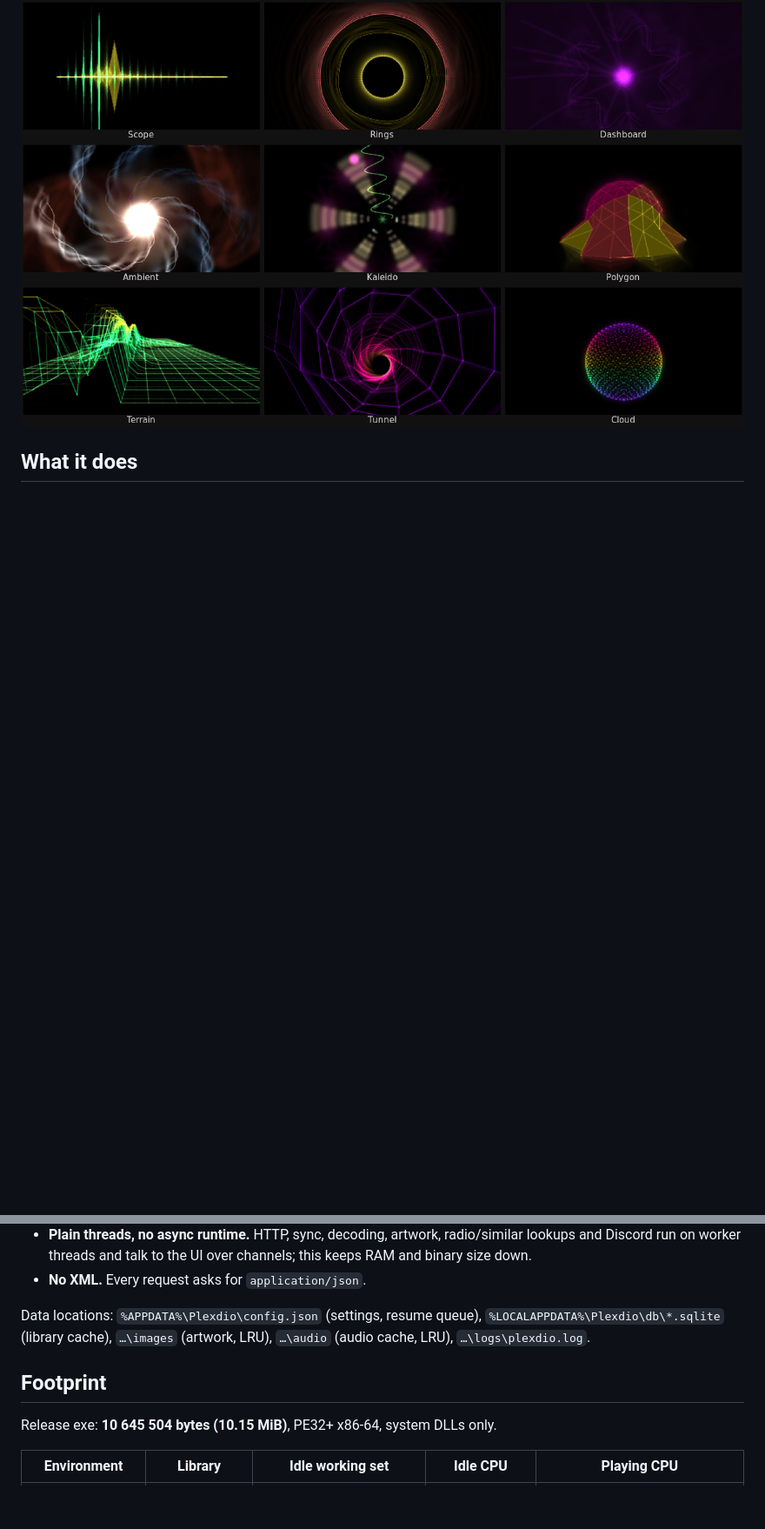
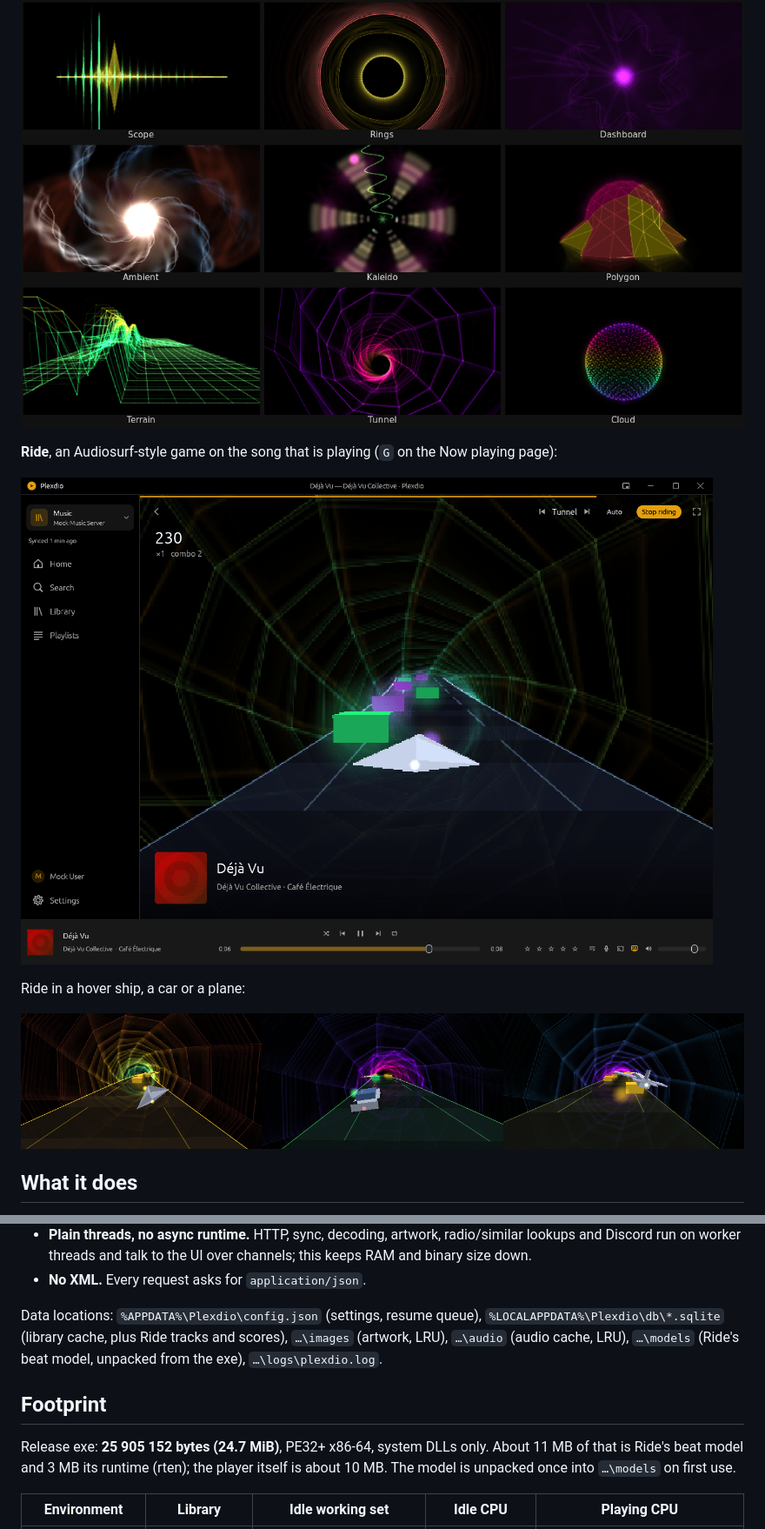
Before and after one commit to senesees/Plexdio, a Markdown page: README.md, 2 parts joined by grey strips. Shown at 87% size. Drawn GitHub-style; pictures changed too: docs/ride-craft.png (added), docs/ride.png (added); blank space fills up the shorter version.

```diff
--- a/README.md
+++ b/README.md
@@ -26,6 +27,14 @@ Its nine retro looks, inspired by the Xbox dashboard, Windows Media Player and t
 Sound Scope:
 
 ![The nine visualiser looks: Scope, Rings, Dashboard, Ambient, Kaleido, Polygon, Terrain, Tunnel and Cloud](docs/visualiser-looks.png)
+
+**Ride**, an Audiosurf-style game on the song that is playing (`G` on the Now playing page):
+
+![Riding a song: the road, coloured notes to catch and the hover ship over the Tunnel visualiser](docs/ride.png)
+
+Ride in a hover ship, a car or a plane:
+
+![The hover ship, the car and the plane](docs/ride-craft.png)
 
 ## What it does
 
@@ -281,12 +313,15 @@ Notable choices:
 - **No XML.** Every request asks for `application/json`.
 
 Data locations: `%APPDATA%\Plexdio\config.json` (settings, resume queue),
-`%LOCALAPPDATA%\Plexdio\db\*.sqlite` (library cache), `…\images` (artwork, LRU),
-`…\audio` (audio cache, LRU), `…\logs\plexdio.log`.
+`%LOCALAPPDATA%\Plexdio\db\*.sqlite` (library cache, plus Ride tracks and scores), `…\images`
+(artwork, LRU), `…\audio` (audio cache, LRU), `…\models` (Ride's beat model, unpacked from the
+exe), `…\logs\plexdio.log`.
 
 ## Footprint
 
-Release exe: **10 645 504 bytes (10.15 MiB)**, PE32+ x86-64, system DLLs only.
+Release exe: **25 905 152 bytes (24.7 MiB)**, PE32+ x86-64, system DLLs only. About 11 MB of
+that is Ride's beat model and 3 MB its runtime (rten); the player itself is about 10 MB. The model
+is unpacked once into `…\models` on first use.
 
 | Environment | Library | Idle working set | Idle CPU | Playing CPU |
 |---|---|---|---|---|
```
Also changed, not shown: other parts of README.md (+35 -3 lines), assets/models/README.md (added, +13 -0 lines), docs/audio-game-plan.md (+25 -1 lines), 15 other files.
